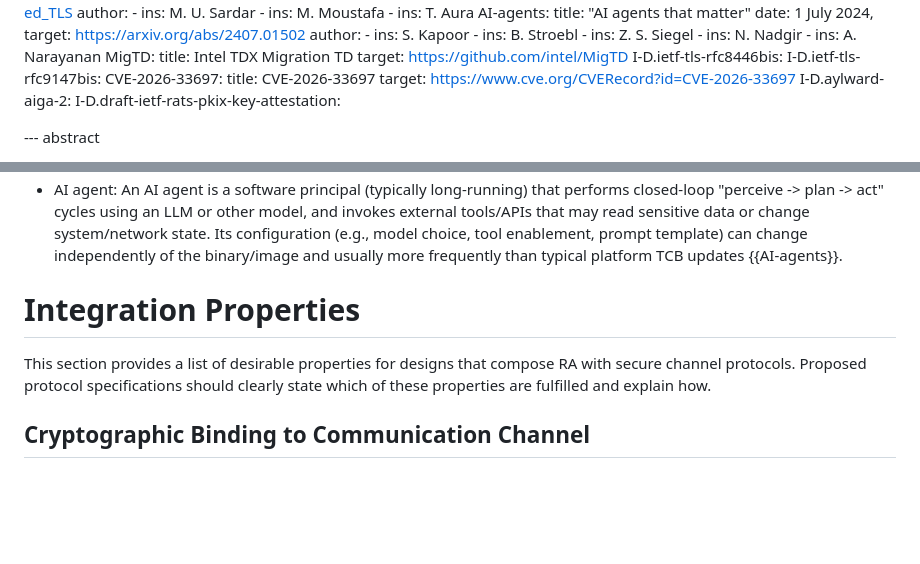
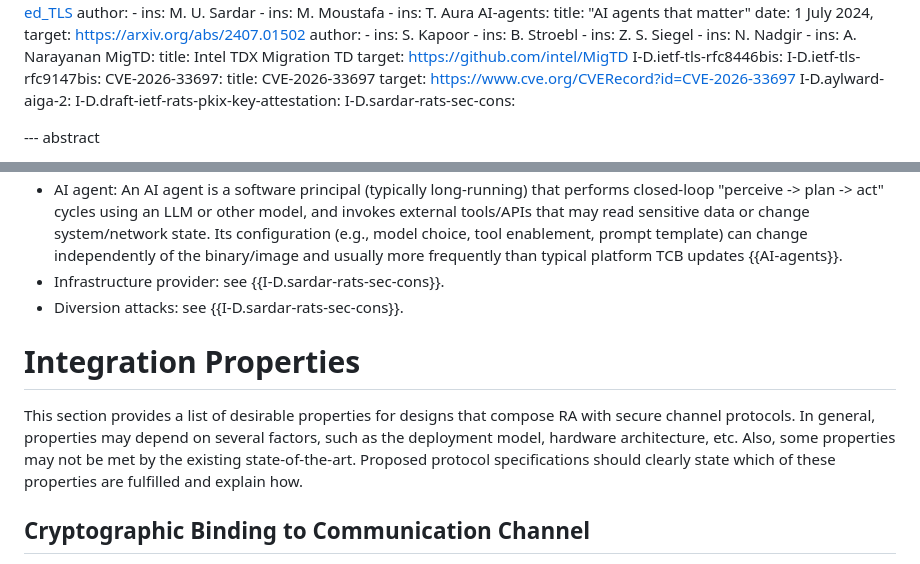
Before and after one commit to tls-attestation/use-cases-and-properties, a Markdown page: draft-mihalcea-seat-use-cases.md, 2 parts joined by grey strips. Rendered like a GitHub page; blank space fills up the shorter version.

Commit message:
Clarification for Issue #8

```diff
--- a/draft-mihalcea-seat-use-cases.md
+++ b/draft-mihalcea-seat-use-cases.md
@@ -78,6 +78,7 @@ informative:
      target: https://www.cve.org/CVERecord?id=CVE-2026-33697
     I-D.aylward-aiga-2:
     I-D.draft-ietf-rats-pkix-key-attestation:
+    I-D.sardar-rats-sec-cons:
 
 --- abstract
 
@@ -170,11 +171,16 @@ and invokes external tools/APIs that may read sensitive data or change
 system/network state. Its configuration (e.g., model choice, tool enablement,
 prompt template) can change independently of the binary/image and usually
 more frequently than typical platform TCB updates {{AI-agents}}.
+* Infrastructure provider: see {{I-D.sardar-rats-sec-cons}}.
+* Diversion attacks: see {{I-D.sardar-rats-sec-cons}}.
 
 # Integration Properties
 
 This section provides a list of desirable properties for designs that compose
-RA with secure channel protocols. Proposed protocol specifications should
+RA with secure channel protocols. In general, properties may depend on several
+factors, such as the deployment model, hardware architecture, etc.
+Also, some properties may not be met by the existing state-of-the-art.
+Proposed protocol specifications should
 clearly state which of these properties are fulfilled and explain how.
 
 ## Cryptographic Binding to Communication Channel
```
